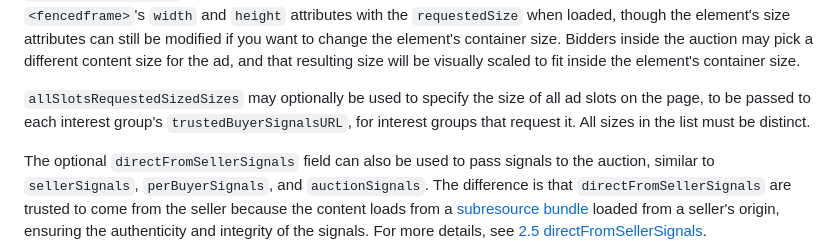
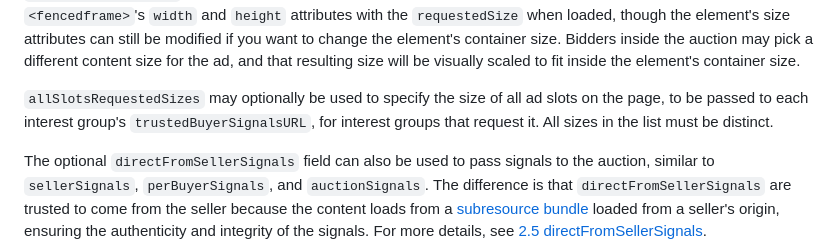
Before and after one commit to WICG/turtledove, a Markdown page: FLEDGE.md, the part around the change. GitHub-like rendering.

```diff
--- a/FLEDGE.md
+++ b/FLEDGE.md
@@ -373,7 +373,7 @@ This will cause the browser to execute the appropriate bidding and auction logic
 
 The optional `requestedSize` field recommends a frame size for the auction, which will be available to bidders in browser signals. This size should be specified in the same format as the sizes in the `adSizes` field of `joinAdInterestGroup`. For convenience, the returned fenced frame config will automatically populate a `<fencedframe>`'s `width` and `height` attributes with the `requestedSize` when loaded, though the element's size attributes can still be modified if you want to change the element's container size. Bidders inside the auction may pick a different content size for the ad, and that resulting size will be visually scaled to fit inside the element's container size.
 
-`allSlotsRequestedSizedSizes` may optionally be used to specify the size of all ad slots on the page, to be passed to each interest group's `trustedBuyerSignalsURL`, for interest groups that request it.  All sizes in the list must be distinct.
+`allSlotsRequestedSizes` may optionally be used to specify the size of all ad slots on the page, to be passed to each interest group's `trustedBuyerSignalsURL`, for interest groups that request it.  All sizes in the list must be distinct.
 
 The optional `directFromSellerSignals` field can also be used to pass signals to the auction, similar to `sellerSignals`,  `perBuyerSignals`, and `auctionSignals`. The difference is that `directFromSellerSignals` are trusted to come from the seller because the content loads from a [subresource bundle](https://github.com/WICG/webpackage/blob/main/explainers/subresource-loading.md) loaded from a seller's origin, ensuring the authenticity and integrity of the signals. For more details, see [2.5 directFromSellerSignals](#25-additional-trusted-signals-directfromsellersignals).
 
```
